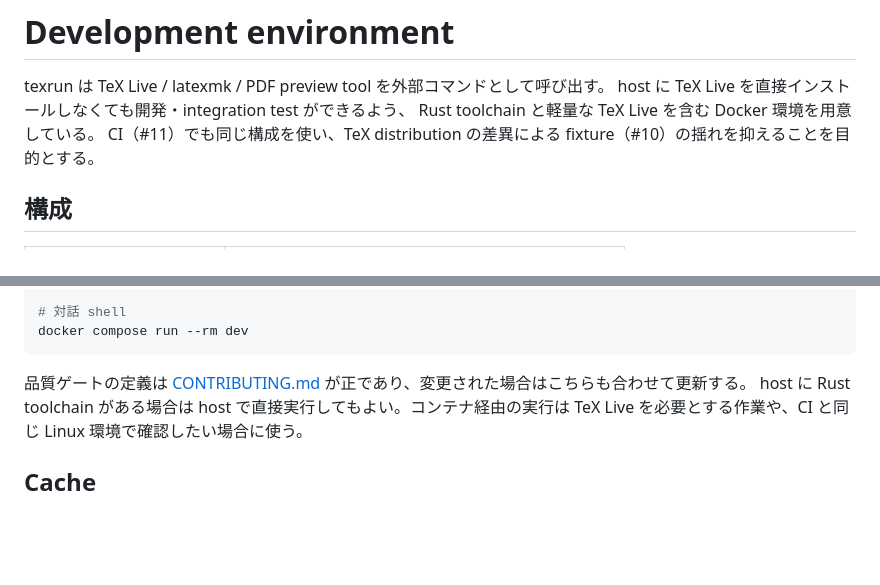
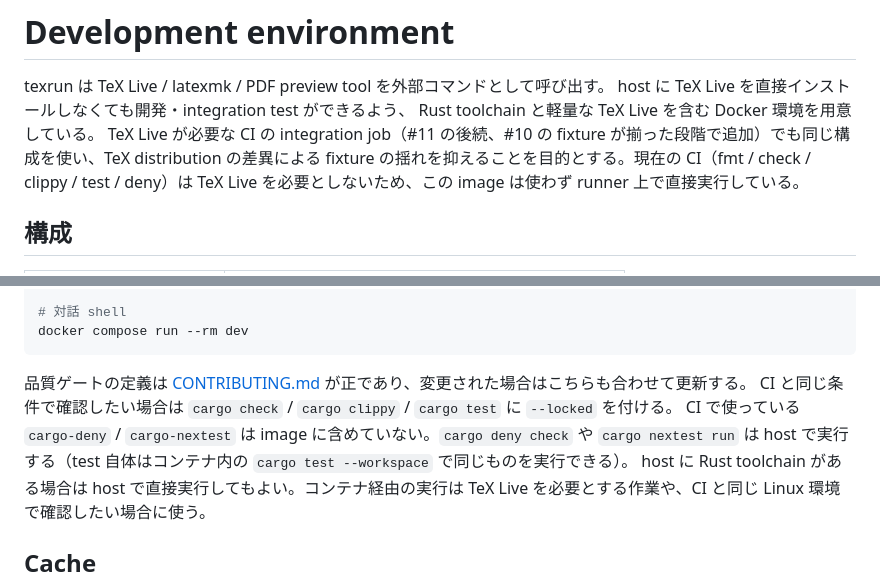
Before and after one commit to nishide-dev/texrun, a Markdown page: docs/development.md, 2 parts joined by grey strips. Drawn GitHub-style; blank space fills up the shorter version.

Commit message:
docs(docker): align development guide with CI setup
Co-Authored-By: Claude Opus 5.5 <noreply@anthropic.com>

````diff
--- a/docs/development.md
+++ b/docs/development.md
@@ -3,7 +3,7 @@
 texrun は TeX Live / latexmk / PDF preview tool を外部コマンドとして呼び出す。
 host に TeX Live を直接インストールしなくても開発・integration test ができるよう、
 Rust toolchain と軽量な TeX Live を含む Docker 環境を用意している。
-CI（#11）でも同じ構成を使い、TeX distribution の差異による fixture（#10）の揺れを抑えることを目的とする。
+TeX Live が必要な CI の integration job（#11 の後続、#10 の fixture が揃った段階で追加）でも同じ構成を使い、TeX distribution の差異による fixture の揺れを抑えることを目的とする。現在の CI（fmt / check / clippy / test / deny）は TeX Live を必要としないため、この image は使わず runner 上で直接実行している。
 
 ## 構成
 
@@ -57,6 +57,8 @@ docker compose run --rm dev
 ```
 
 品質ゲートの定義は [CONTRIBUTING.md](../CONTRIBUTING.md#ローカル品質ゲート) が正であり、変更された場合はこちらも合わせて更新する。
+CI と同じ条件で確認したい場合は `cargo check` / `cargo clippy` / `cargo test` に `--locked` を付ける。
+CI で使っている `cargo-deny` / `cargo-nextest` は image に含めていない。`cargo deny check` や `cargo nextest run` は host で実行する（test 自体はコンテナ内の `cargo test --workspace` で同じものを実行できる）。
 host に Rust toolchain がある場合は host で直接実行してもよい。コンテナ経由の実行は TeX Live を必要とする作業や、CI と同じ Linux 環境で確認したい場合に使う。
 
 ## Cache
````
